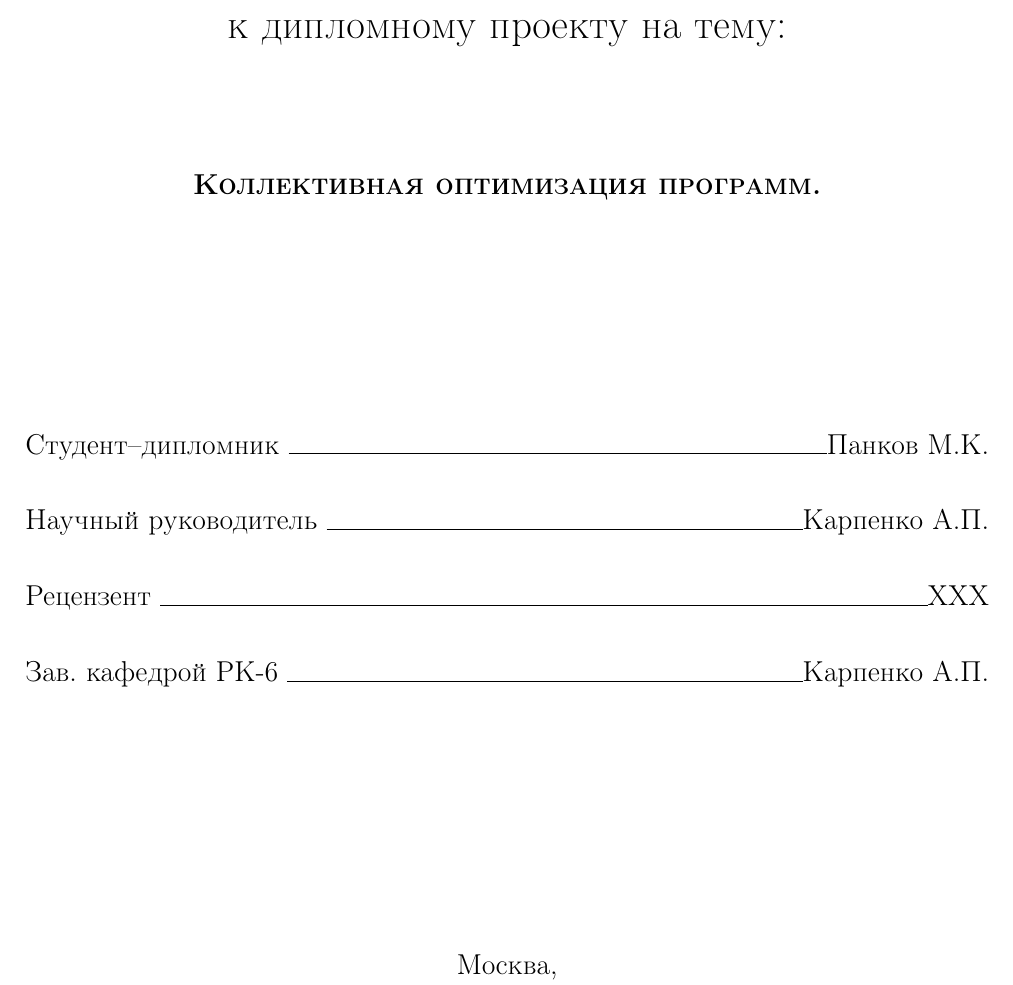
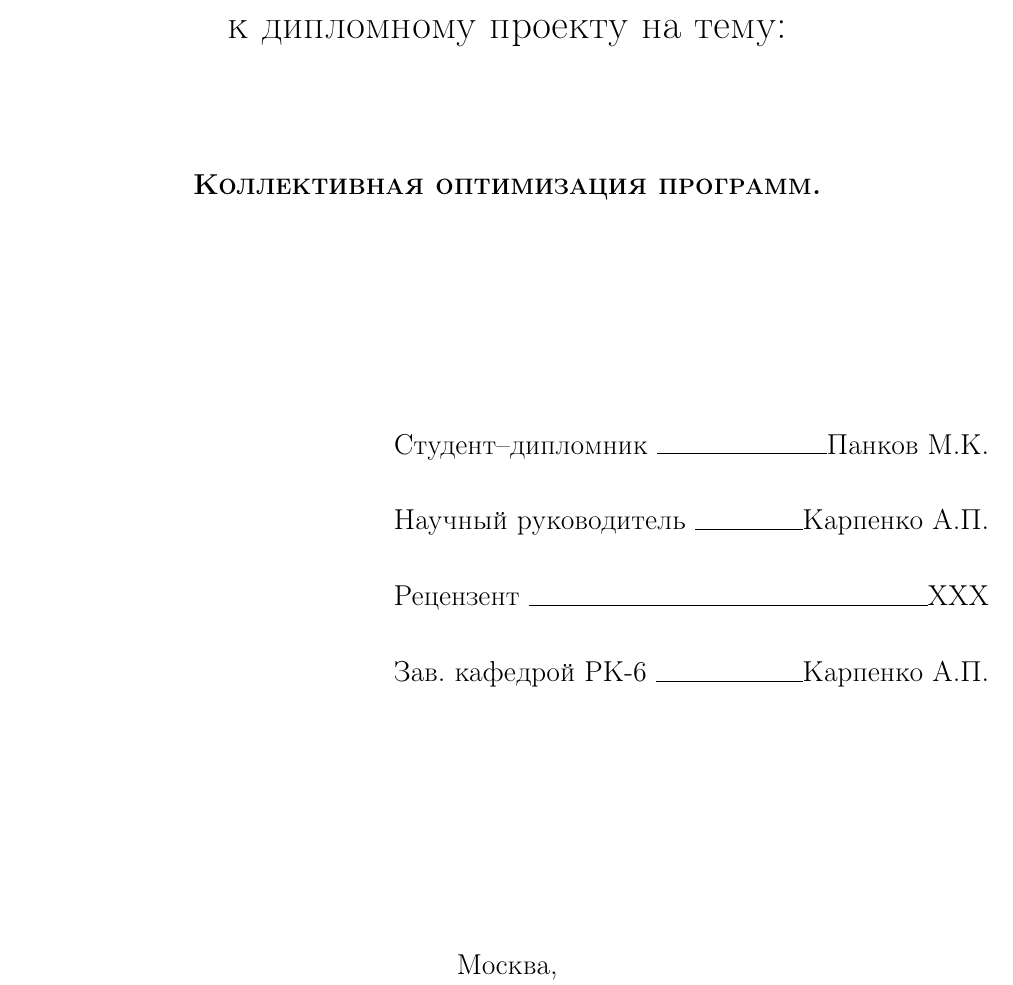
Before and after one commit to mkpankov/adaptor, a LaTeX thesis (diploma/src/latex/DiplomaProject.tex, which reads diploma/src/latex/DiplomaProject-Title.tex): part of page 1 of 6, cut so that both start at the same text. Compiled offline with pdfLaTeX.

Commit message:
Изменил положение фамилий на титульном листе

```diff
--- a/diploma/src/latex/DiplomaProject-Title.tex
+++ b/diploma/src/latex/DiplomaProject-Title.tex
@@ -28,13 +28,13 @@
     \vspace{6em}
 
     \begin{flushleft}
-        Студент--дипломник \hrulefill Панков М.К. \\
+        \hspace{6.5cm}Студент--дипломник \hrulefill Панков М.К. \\
         \vspace{1.5em}
-        Научный руководитель \hrulefill Карпенко А.П.\\
+        \hspace{6.5cm}Научный руководитель \hrulefill Карпенко А.П.\\
         \vspace{1.5em}
-        Рецензент \hrulefill ХХХ\\
+        \hspace{6.5cm}Рецензент \hrulefill ХХХ\\
         \vspace{1.5em}
-        Зав. кафедрой РК-6 \hrulefill Карпенко А.П.
+        \hspace{6.5cm}Зав. кафедрой РК-6 \hrulefill Карпенко А.П.
     \end{flushleft}
 
     \vspace{\fill}
```
